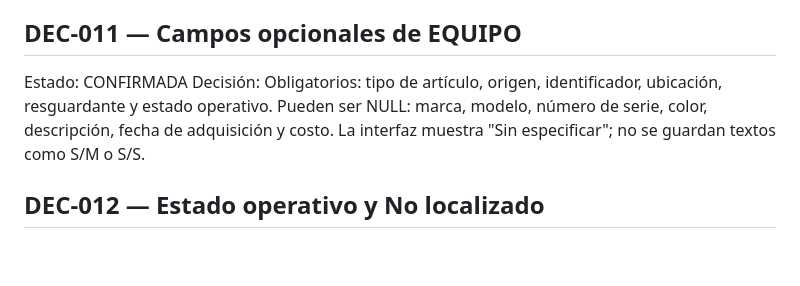
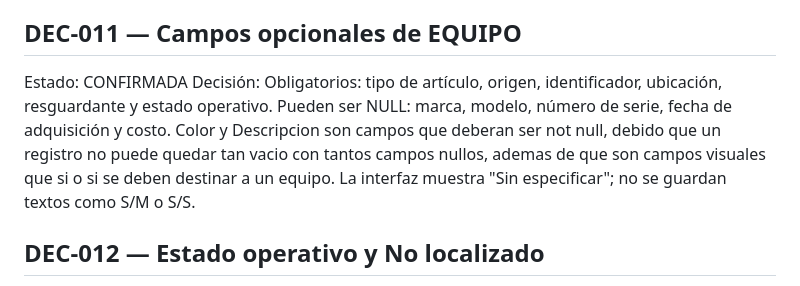
Before and after one commit to Fernando38V/InventaCore, a Markdown page: DECISIONES.md, the part around the change. GitHub-like rendering; blank space fills up the shorter version.

Commit message:
corregi dec-011 y defini que los campos Color y Descripcion seran not null

```diff
--- a/DECISIONES.md
+++ b/DECISIONES.md
@@ -74,7 +74,7 @@ Decisión: Activos usan marbete oficial, sin folio interno. Comodatos y Enseres
 ## DEC-011 — Campos opcionales de EQUIPO
 
 Estado: CONFIRMADA
-Decisión: Obligatorios: tipo de artículo, origen, identificador, ubicación, resguardante y estado operativo. Pueden ser NULL: marca, modelo, número de serie, color, descripción, fecha de adquisición y costo. La interfaz muestra "Sin especificar"; no se guardan textos como S/M o S/S.
+Decisión: Obligatorios: tipo de artículo, origen, identificador, ubicación, resguardante y estado operativo. Pueden ser NULL: marca, modelo, número de serie, fecha de adquisición y costo. Color y Descripcion son campos que deberan ser not null, debido que un registro no puede quedar tan vacio con tantos campos nullos, ademas de que son campos visuales que si o si se deben destinar a un equipo. La interfaz muestra "Sin especificar"; no se guardan textos como S/M o S/S.
 
 ## DEC-012 — Estado operativo y No localizado
 
```
